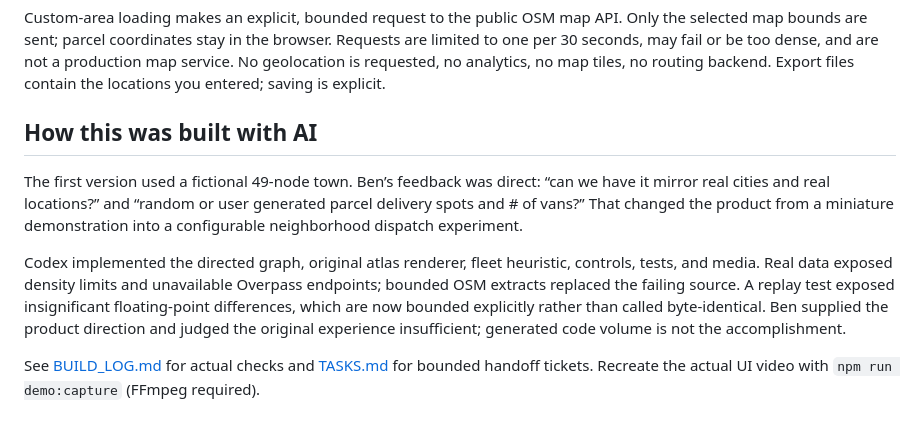
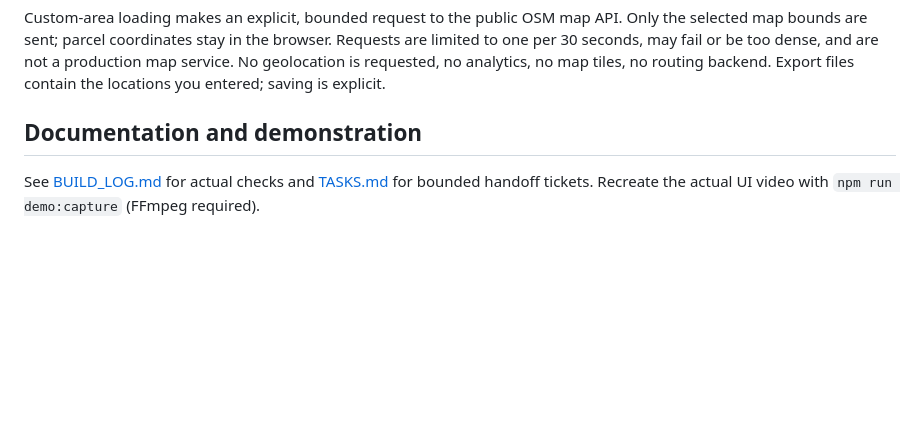
Before and after one commit to bblevick/tiny-city-lab, a Markdown page: README.md, the part around the change. GitHub-like rendering; blank space fills up the shorter version.

Commit message:
Remove AI build narrative from README

```diff
--- a/README.md
+++ b/README.md
@@ -52,10 +52,6 @@ The three original OSM XML extracts, normalized geometry, retrieval URLs, and SH
 
 Custom-area loading makes an explicit, bounded request to the public OSM map API. Only the selected map bounds are sent; parcel coordinates stay in the browser. Requests are limited to one per 30 seconds, may fail or be too dense, and are not a production map service. No geolocation is requested, no analytics, no map tiles, no routing backend. Export files contain the locations you entered; saving is explicit.
 
-## How this was built with AI
-
-The first version used a fictional 49-node town. Ben’s feedback was direct: “can we have it mirror real cities and real locations?” and “random or user generated parcel delivery spots and # of vans?” That changed the product from a miniature demonstration into a configurable neighborhood dispatch experiment.
-
-Codex implemented the directed graph, original atlas renderer, fleet heuristic, controls, tests, and media. Real data exposed density limits and unavailable Overpass endpoints; bounded OSM extracts replaced the failing source. A replay test exposed insignificant floating-point differences, which are now bounded explicitly rather than called byte-identical. Ben supplied the product direction and judged the original experience insufficient; generated code volume is not the accomplishment.
+## Documentation and demonstration
 
 See [BUILD_LOG.md](BUILD_LOG.md) for actual checks and [TASKS.md](TASKS.md) for bounded handoff tickets. Recreate the actual UI video with `npm run demo:capture` (FFmpeg required).
```
